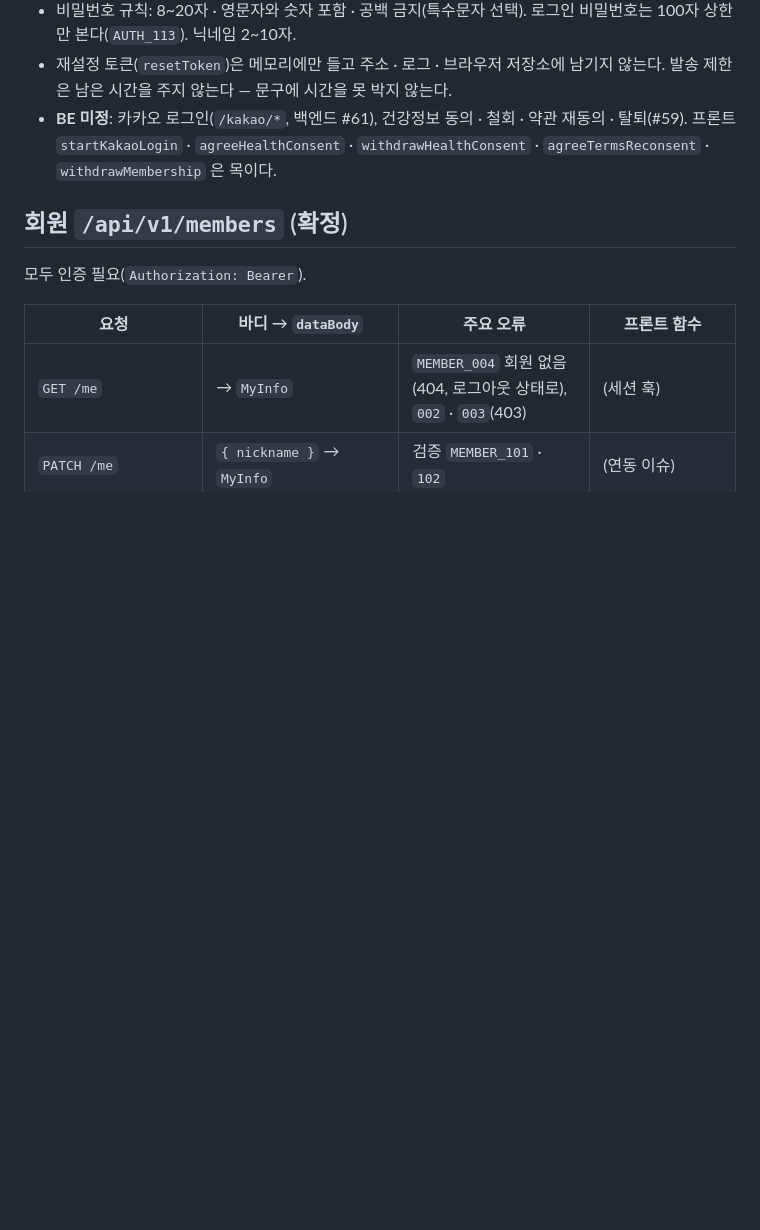
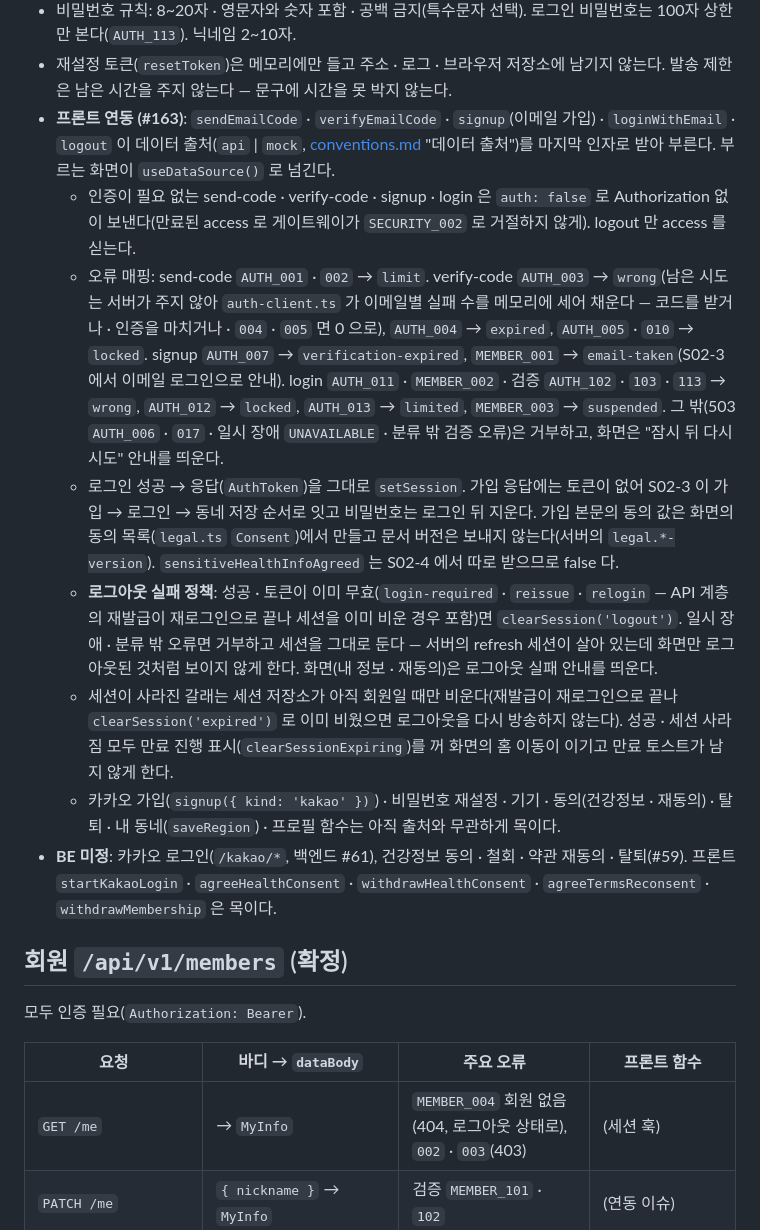
Before and after one commit to 8llow8llowMe/sneezecast, a Markdown page: frontend/docs/api-contract-draft.md, the part around the change. Rendered like a GitHub page; blank space fills up the shorter version.

Commit message:
[DOCS] docs: auth API 연동의 오류 매핑 · 로그아웃 실패 정책 · 새 로그인 · 가입 상태를 적는다 (#163)
Co-Authored-By: Claude Opus 5.5 <noreply@anthropic.com>

```diff
--- a/frontend/docs/api-contract-draft.md
+++ b/frontend/docs/api-contract-draft.md
@@ -66,6 +66,13 @@ refresh 토큰은 본문이 아니라 쿠키 `refreshToken`(HttpOnly · Secure
 - 재발급 요청에 `Authorization` 을 실으면 게이트웨이가 만료된 access 를 검사해 refresh 가 멀쩡해도 `SECURITY_002` 로 끝난다.
 - 비밀번호 규칙: 8~20자 · 영문자와 숫자 포함 · 공백 금지(특수문자 선택). 로그인 비밀번호는 100자 상한만 본다(`AUTH_113`). 닉네임 2~10자.
 - 재설정 토큰(`resetToken`)은 메모리에만 들고 주소 · 로그 · 브라우저 저장소에 남기지 않는다. 발송 제한은 남은 시간을 주지 않는다 — 문구에 시간을 못 박지 않는다.
+- **프론트 연동 (#163)**: `sendEmailCode` · `verifyEmailCode` · `signup`(이메일 가입) · `loginWithEmail` · `logout` 이 데이터 출처(`api` | `mock`, [conventions.md](conventions.md) "데이터 출처")를 마지막 인자로 받아 부른다. 부르는 화면이 `useDataSource()` 로 넘긴다.
+  - 인증이 필요 없는 send-code · verify-code · signup · login 은 `auth: false` 로 Authorization 없이 보낸다(만료된 access 로 게이트웨이가 `SECURITY_002` 로 거절하지 않게). logout 만 access 를 싣는다.
+  - 오류 매핑: send-code `AUTH_001` · `002` → `limit`. verify-code `AUTH_003` → `wrong`(남은 시도는 서버가 주지 않아 `auth-client.ts` 가 이메일별 실패 수를 메모리에 세어 채운다 — 코드를 받거나 · 인증을 마치거나 · `004` · `005` 면 0 으로), `AUTH_004` → `expired`, `AUTH_005` · `010` → `locked`. signup `AUTH_007` → `verification-expired`, `MEMBER_001` → `email-taken`(S02-3 에서 이메일 로그인으로 안내). login `AUTH_011` · `MEMBER_002` · 검증 `AUTH_102` · `103` · `113` → `wrong`, `AUTH_012` → `locked`, `AUTH_013` → `limited`, `MEMBER_003` → `suspended`. 그 밖(503 `AUTH_006` · `017` · 일시 장애 `UNAVAILABLE` · 분류 밖 검증 오류)은 거부하고, 화면은 "잠시 뒤 다시 시도" 안내를 띄운다.
+  - 로그인 성공 → 응답(`AuthToken`)을 그대로 `setSession`. 가입 응답에는 토큰이 없어 S02-3 이 가입 → 로그인 → 동네 저장 순서로 잇고 비밀번호는 로그인 뒤 지운다. 가입 본문의 동의 값은 화면의 동의 목록(`legal.ts` `Consent`)에서 만들고 문서 버전은 보내지 않는다(서버의 `legal.*-version`). `sensitiveHealthInfoAgreed` 는 S02-4 에서 따로 받으므로 false 다.
+  - **로그아웃 실패 정책**: 성공 · 토큰이 이미 무효(`login-required` · `reissue` · `relogin` — API 계층의 재발급이 재로그인으로 끝나 세션을 이미 비운 경우 포함)면 `clearSession('logout')`. 일시 장애 · 분류 밖 오류면 거부하고 세션을 그대로 둔다 — 서버의 refresh 세션이 살아 있는데 화면만 로그아웃된 것처럼 보이지 않게 한다. 화면(내 정보 · 재동의)은 로그아웃 실패 안내를 띄운다.
+  - 세션이 사라진 갈래는 세션 저장소가 아직 회원일 때만 비운다(재발급이 재로그인으로 끝나 `clearSession('expired')` 로 이미 비웠으면 로그아웃을 다시 방송하지 않는다). 성공 · 세션 사라짐 모두 만료 진행 표시(`clearSessionExpiring`)를 꺼 화면의 홈 이동이 이기고 만료 토스트가 남지 않게 한다.
+  - 카카오 가입(`signup({ kind: 'kakao' })`) · 비밀번호 재설정 · 기기 · 동의(건강정보 · 재동의) · 탈퇴 · 내 동네(`saveRegion`) · 프로필 함수는 아직 출처와 무관하게 목이다.
 - **BE 미정**: 카카오 로그인(`/kakao/*`, 백엔드 #61), 건강정보 동의 · 철회 · 약관 재동의 · 탈퇴(#59). 프론트 `startKakaoLogin` · `agreeHealthConsent` · `withdrawHealthConsent` · `agreeTermsReconsent` · `withdrawMembership` 은 목이다.
 
 ## 회원 `/api/v1/members` (확정)
```
Also changed, not shown: frontend/docs/conventions.md (+2 -2 lines), 1 other file.
